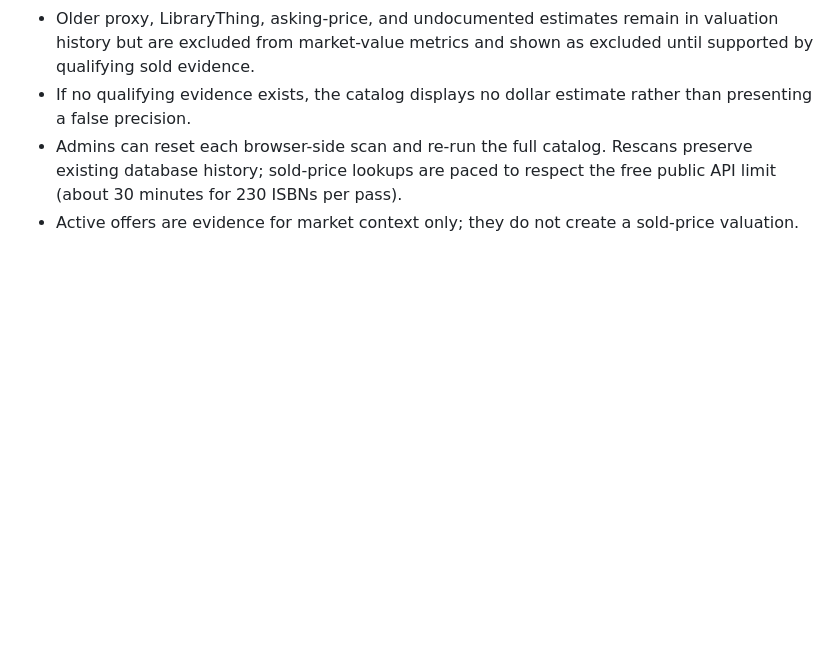
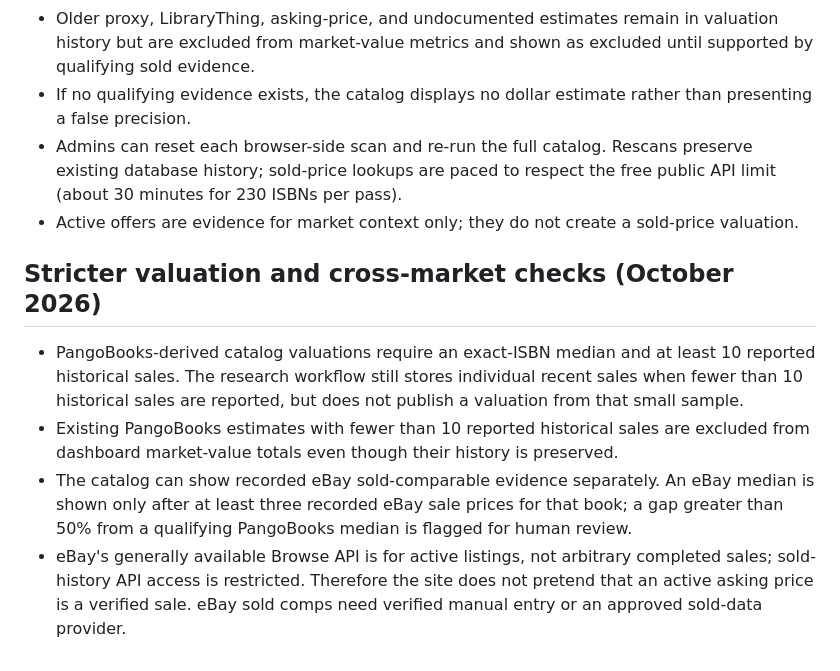
Before and after one commit to duffc/book-value-library, a Markdown page: README.md, the part around the change. Rendered like a GitHub page; blank space fills up the shorter version.

Commit message:
Document stricter sales threshold and cross-market validation

```diff
--- a/README.md
+++ b/README.md
@@ -47,3 +47,10 @@ PangoBooks is a separate marketplace source. Its offer prices and sales are **no
 - If no qualifying evidence exists, the catalog displays no dollar estimate rather than presenting a false precision.
 - Admins can reset each browser-side scan and re-run the full catalog. Rescans preserve existing database history; sold-price lookups are paced to respect the free public API limit (about 30 minutes for 230 ISBNs per pass).
 - Active offers are evidence for market context only; they do not create a sold-price valuation.
+
+
+## Stricter valuation and cross-market checks (October 2026)
+- PangoBooks-derived catalog valuations require an exact-ISBN median and at least 10 reported historical sales. The research workflow still stores individual recent sales when fewer than 10 historical sales are reported, but does not publish a valuation from that small sample.
+- Existing PangoBooks estimates with fewer than 10 reported historical sales are excluded from dashboard market-value totals even though their history is preserved.
+- The catalog can show recorded eBay sold-comparable evidence separately. An eBay median is shown only after at least three recorded eBay sale prices for that book; a gap greater than 50% from a qualifying PangoBooks median is flagged for human review.
+- eBay's generally available Browse API is for active listings, not arbitrary completed sales; sold-history API access is restricted. Therefore the site does not pretend that an active asking price is a verified sale. eBay sold comps need verified manual entry or an approved sold-data provider.
```
